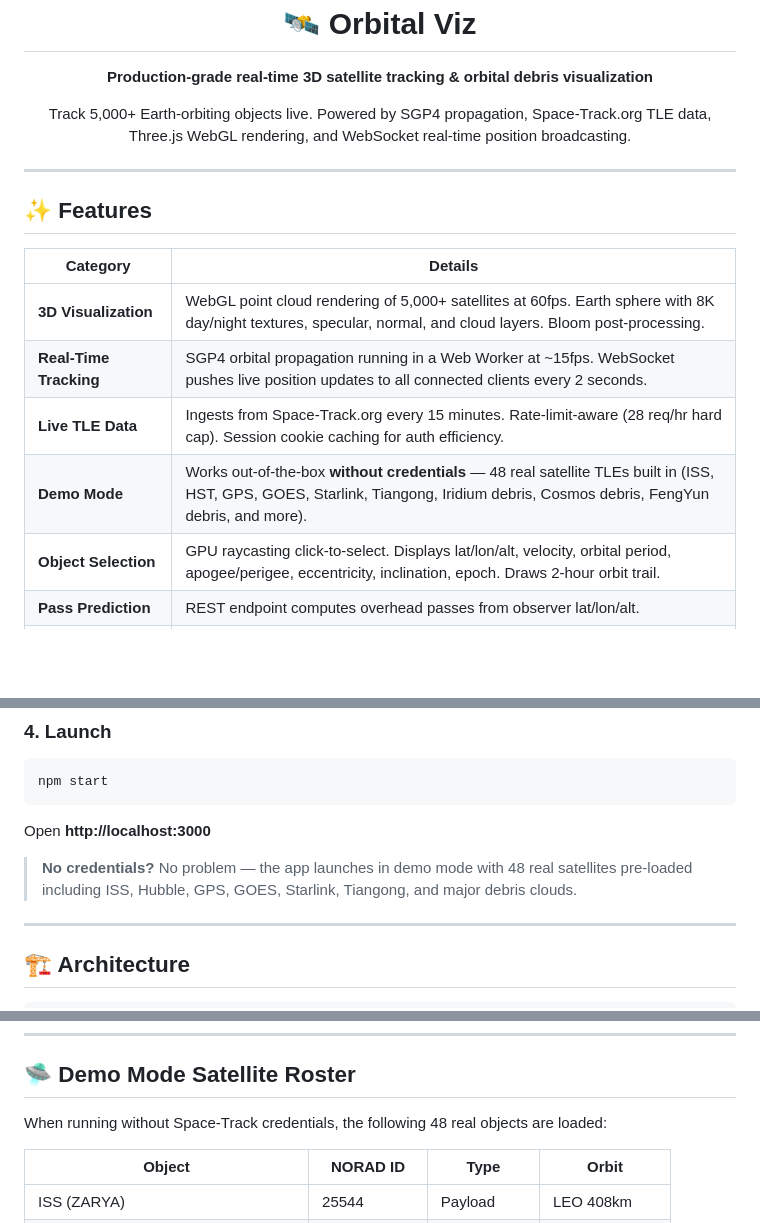
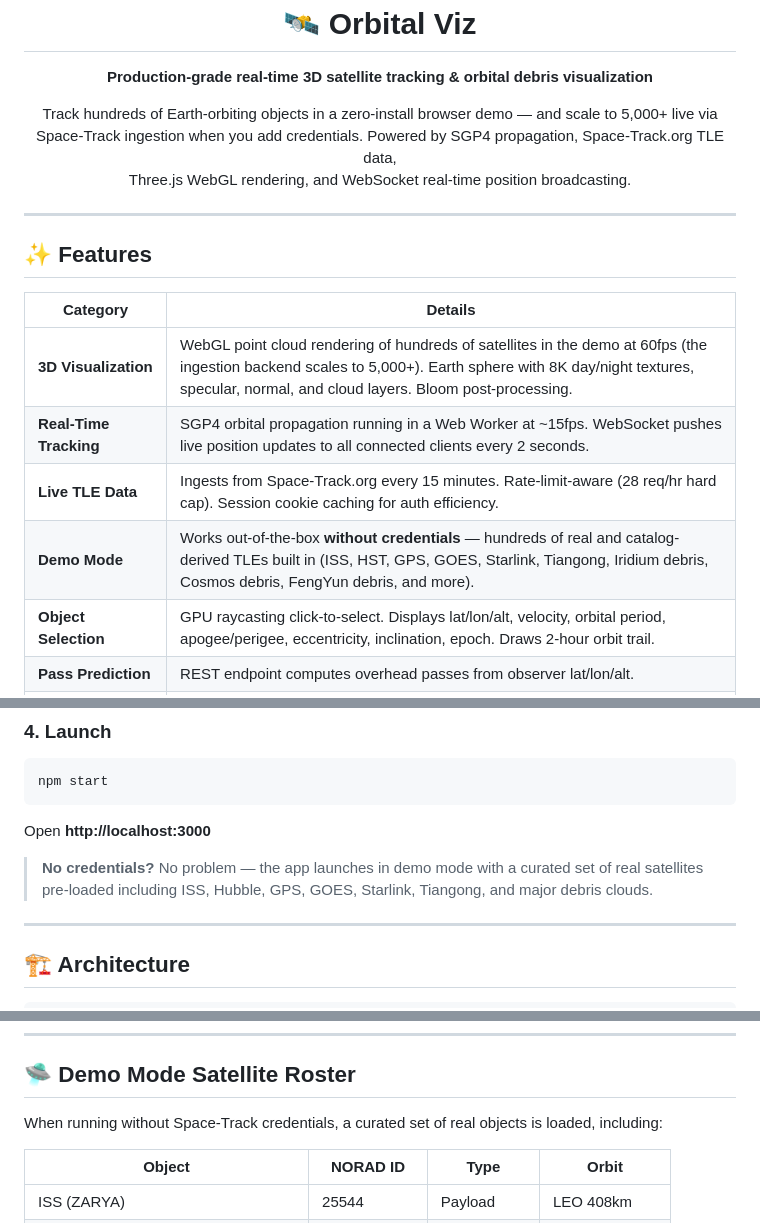
Before and after one commit to ashbybrewer/orbital-viz, a Markdown page: README.md, 3 parts joined by grey strips. GitHub-like rendering; blank space fills up the shorter version.

Commit message:
Reconcile object-count claims: distinguish zero-install demo from 5,000+ ingestion capacity

```diff
--- a/README.md
+++ b/README.md
@@ -9,7 +9,7 @@
 <h1 align="center">🛰 Orbital Viz</h1>
 <p align="center"><strong>Production-grade real-time 3D satellite tracking & orbital debris visualization</strong></p>
 <p align="center">
-  Track 5,000+ Earth-orbiting objects live. Powered by SGP4 propagation, Space-Track.org TLE data,<br/>
+  Track hundreds of Earth-orbiting objects in a zero-install browser demo — and scale to 5,000+ live via Space-Track ingestion when you add credentials. Powered by SGP4 propagation, Space-Track.org TLE data,<br/>
   Three.js WebGL rendering, and WebSocket real-time position broadcasting.
 </p>
 
@@ -19,10 +19,10 @@
 
 | Category | Details |
 |---|---|
-| **3D Visualization** | WebGL point cloud rendering of 5,000+ satellites at 60fps. Earth sphere with 8K day/night textures, specular, normal, and cloud layers. Bloom post-processing. |
+| **3D Visualization** | WebGL point cloud rendering of hundreds of satellites in the demo at 60fps (the ingestion backend scales to 5,000+). Earth sphere with 8K day/night textures, specular, normal, and cloud layers. Bloom post-processing. |
 | **Real-Time Tracking** | SGP4 orbital propagation running in a Web Worker at ~15fps. WebSocket pushes live position updates to all connected clients every 2 seconds. |
 | **Live TLE Data** | Ingests from Space-Track.org every 15 minutes. Rate-limit-aware (28 req/hr hard cap). Session cookie caching for auth efficiency. |
-| **Demo Mode** | Works out-of-the-box **without credentials** — 48 real satellite TLEs built in (ISS, HST, GPS, GOES, Starlink, Tiangong, Iridium debris, Cosmos debris, FengYun debris, and more). |
+| **Demo Mode** | Works out-of-the-box **without credentials** — hundreds of real and catalog-derived TLEs built in (ISS, HST, GPS, GOES, Starlink, Tiangong, Iridium debris, Cosmos debris, FengYun debris, and more). |
 | **Object Selection** | GPU raycasting click-to-select. Displays lat/lon/alt, velocity, orbital period, apogee/perigee, eccentricity, inclination, epoch. Draws 2-hour orbit trail. |
 | **Pass Prediction** | REST endpoint computes overhead passes from observer lat/lon/alt. |
 | **Conjunction Screening** | Screens up to 2,000 objects for close approaches within configurable threshold (km). |
@@ -81,7 +81,7 @@ npm start
 
 Open **http://localhost:3000**
 
-> **No credentials?** No problem — the app launches in demo mode with 48 real satellites pre-loaded including ISS, Hubble, GPS, GOES, Starlink, Tiangong, and major debris clouds.
+> **No credentials?** No problem — the app launches in demo mode with a curated set of real satellites pre-loaded including ISS, Hubble, GPS, GOES, Starlink, Tiangong, and major debris clouds.
 
 ---
 
@@ -287,7 +287,7 @@ const buf = orbital.batchPropagateToFloat32(objects, new Date(), satrecCache);
 
 ## 🛸 Demo Mode Satellite Roster
 
-When running without Space-Track credentials, the following 48 real objects are loaded:
+When running without Space-Track credentials, a curated set of real objects is loaded, including:
 
 | Object | NORAD ID | Type | Orbit |
 |---|---|---|---|
```
